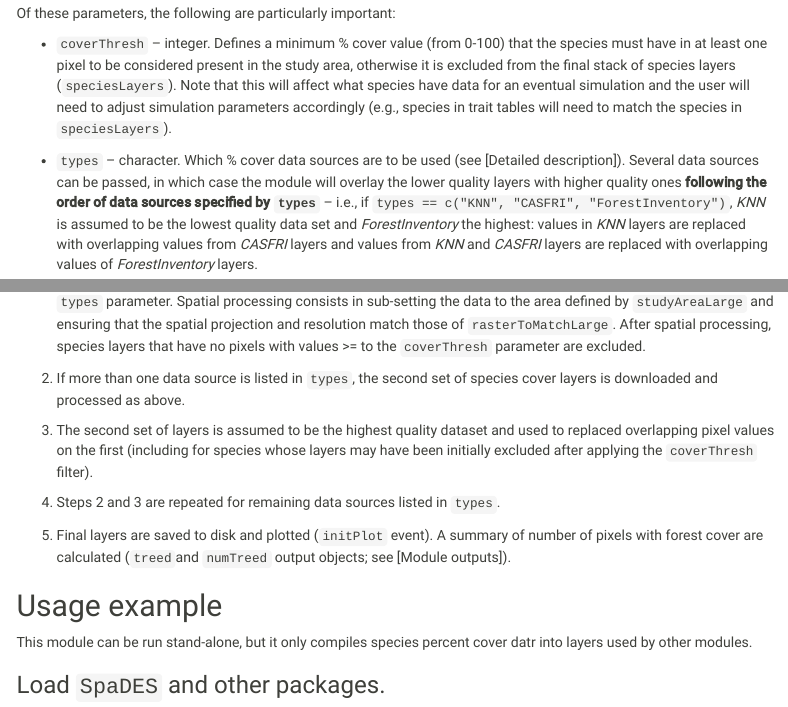
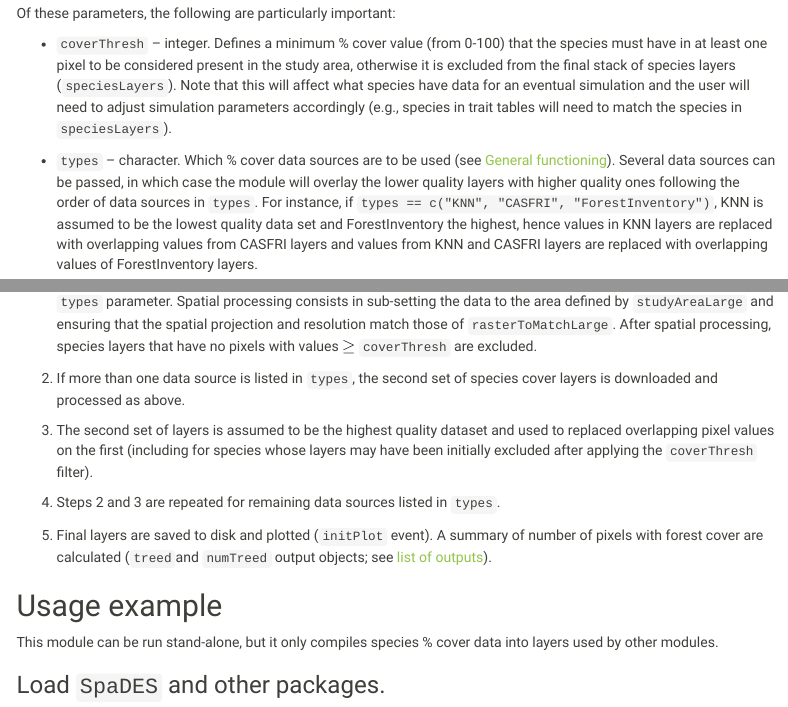
Before and after one commit to PredictiveEcology/Biomass_speciesData, an R Markdown document (Biomass_speciesData.Rmd): the page in a window 1100 px wide, from 2280 px down, and a second part further down, joined at a grey line. Rendered offline with R 4.5, knitr and Pandoc, with nearby package versions; some code elsewhere in the file could not run offline; menus at the side of the page are left out; common packages that the code uses without loading them are loaded.

Commit message:
manual edits

````diff
--- a/Biomass_speciesData.Rmd
+++ b/Biomass_speciesData.Rmd
@@ -263,19 +262,21 @@ Of these parameters, the following are particularly important:
 -   `coverThresh` -- integer. Defines a minimum (ref:percent) cover value (from
     0-100) that the species must have in at least one pixel to be considered
     present in the study area, otherwise it is excluded from the final stack of
-    species layers (`speciesLayers`). Note that this will affect what species have data for an
-    eventual simulation and the user will need to adjust simulation parameters accordingly
-    (e.g., species in trait tables will need to match the species in `speciesLayers`).
+    species layers (`speciesLayers`). Note that this will affect what species
+    have data for an eventual simulation and the user will need to adjust
+    simulation parameters accordingly (e.g., species in trait tables will need
+    to match the species in `speciesLayers`).
 
 -   `types` -- character. Which (ref:percent) cover data sources are to be used
-    (see [Detailed description]). Several data sources can be passed, in which
-    case the module will overlay the lower quality layers with higher quality
-    ones **following the order of data sources specified by `types`** -- i.e.,
-    if `types == c("KNN", "CASFRI", "ForestInventory")`, *KNN* is assumed to be
-    the lowest quality data set and *ForestInventory* the highest: values in
-    *KNN* layers are replaced with overlapping values from *CASFRI* layers and
-    values from *KNN* and *CASFRI* layers are replaced with overlapping values
-    of *ForestInventory* layers.
+    (see [General functioning](#bsppdata-general-functioning)). Several data
+    sources can be passed, in which case the module will overlay the lower
+    quality layers with higher quality ones following the order of data sources
+    in `types`. For instance, if
+    `types == c("KNN", "CASFRI", "ForestInventory")`, KNN is assumed to be the
+    lowest quality data set and ForestInventory the highest, hence values in KNN
+    layers are replaced with overlapping values from CASFRI layers and values
+    from KNN and CASFRI layers are replaced with overlapping values of
+    ForestInventory layers.
 
 ```{r moduleParams2-Biomass-speciesData, echo = FALSE, eval = TRUE, message = FALSE}
 df_params <- SpaDES.core::moduleParams("Biomass_speciesData", "..")
@@ -332,5 +329,0 @@ The general flow of *Biomass_speciesData* processes is:
-    processing consists in sub-setting the data to the area defined by
-    `studyAreaLarge` and ensuring that the spatial projection and resolution
-    match those of `rasterToMatchLarge`. After spatial processing, species
-    layers that have no pixels with values \>= to the `coverThresh` parameter
-    are excluded.
@@ -337,3 +331,8 @@ The general flow of *Biomass_speciesData* processes is:
+    the first data source listed in the `types` parameter. Spatial processing
+    consists in sub-setting the data to the area defined by `studyAreaLarge` and
+    ensuring that the spatial projection and resolution match those of
+    `rasterToMatchLarge`. After spatial processing, species layers that have no
+    pixels with values $\ge$ `coverThresh` are excluded.
 
 2.  If more than one data source is listed in `types`, the second set of species
     cover layers is downloaded and processed as above.
@@ -347,7 +346,7 @@ The general flow of *Biomass_speciesData* processes is:
 
 5.  Final layers are saved to disk and plotted (`initPlot` event). A summary of
     number of pixels with forest cover are calculated (`treed`and `numTreed`
-    output objects; see [Module outputs]).
+    output objects; see [list of outputs](#bsppdata-outputs-list)).
 
 [^biomass_speciesdata-1]: Raw data layers downloaded by the module are saved in
     \`dataPath(sim)\`, which can be controlled via
@@ -355,8 +354,8 @@ The general flow of *Biomass_speciesData* processes is:
 
 ## Usage example {#bsppdata-example}
 
-This module can be run stand-alone, but it only compiles species percent cover
-datr into layers used by other modules.
+This module can be run stand-alone, but it only compiles species (ref:percent)
+cover data into layers used by other modules.
 
 ### Load `SpaDES` and other packages.
 
````
Also changed, not shown: Biomass_speciesData.Rmd (15 more changed lines).
